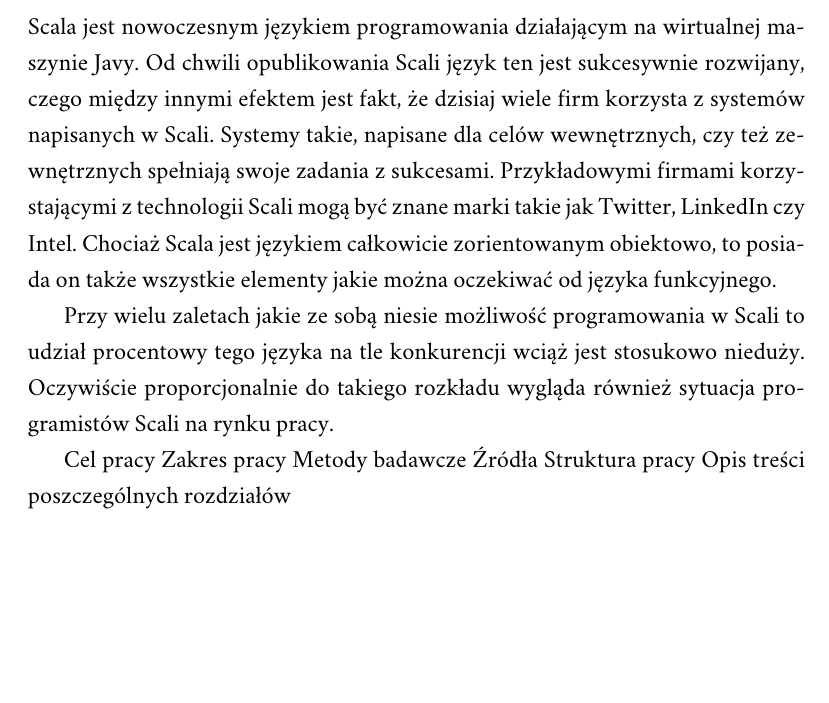
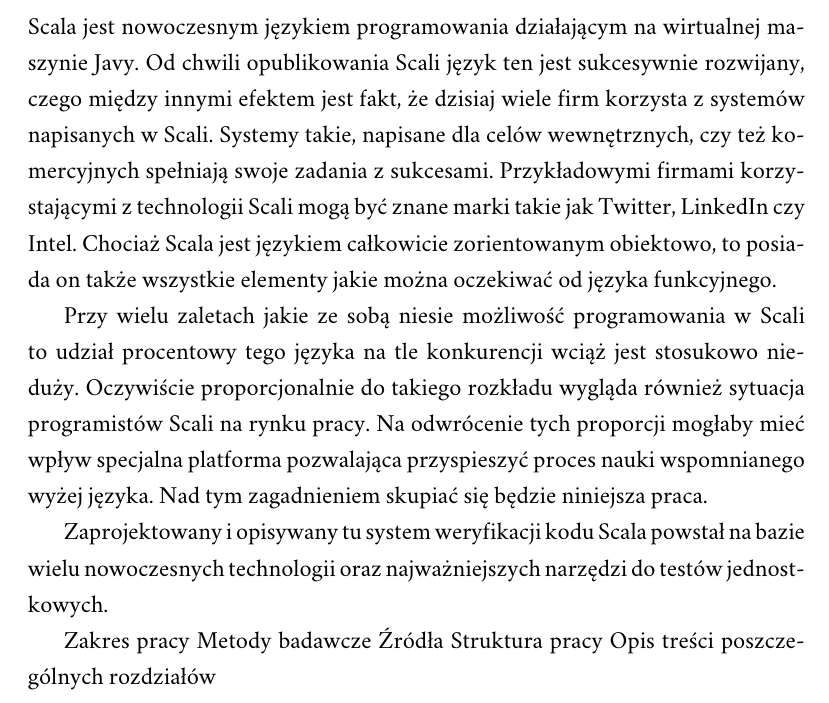
Before and after one commit to dsawa/master-thesis, a LaTeX document (magisterka.tex): part of page 5 of 15, cut so that both start at the same text, the shorter picture padded with empty space. Compiled offline with XeLaTeX; a missing font is replaced by an installed copy or a similar font.

Commit message:
kilka slow na dzis wieczor

```diff
--- a/magisterka.tex
+++ b/magisterka.tex
@@ -42,13 +42,12 @@ systemu pozwalającego na automatyzację kontroli jakości kodu.
 \maketitle
 %
 % wstęp
-\introduction
+\introduction Scala jest nowoczesnym językiem programowania działającym na wirtualnej maszynie Javy. Od chwili opublikowania Scali język ten jest sukcesywnie rozwijany, czego między innymi efektem jest fakt, że dzisiaj wiele firm korzysta z systemów napisanych w Scali. Systemy takie, napisane dla celów wewnętrznych, czy też komercyjnych spełniają swoje zadania z sukcesami. Przykładowymi firmami korzystającymi z technologii Scali mogą być znane marki takie jak Twitter, LinkedIn czy Intel. Chociaż Scala jest językiem całkowicie zorientowanym obiektowo, to posiada on także wszystkie elementy jakie można oczekiwać od języka funkcyjnego.
 
-Scala jest nowoczesnym językiem programowania działającym na wirtualnej maszynie Javy. Od chwili opublikowania Scali język ten jest sukcesywnie rozwijany, czego między innymi efektem jest fakt, że dzisiaj wiele firm korzysta z systemów napisanych w Scali. Systemy takie, napisane dla celów wewnętrznych, czy też zewnętrznych spełniają swoje zadania z sukcesami. Przykładowymi firmami korzystającymi z technologii Scali mogą być znane marki takie jak Twitter, LinkedIn czy Intel. Chociaż Scala jest językiem całkowicie zorientowanym obiektowo, to posiada on także wszystkie elementy jakie można oczekiwać od języka funkcyjnego.
+Przy wielu zaletach jakie ze sobą niesie możliwość programowania w Scali to udział procentowy tego języka na tle konkurencji wciąż jest stosukowo nieduży. Oczywiście proporcjonalnie do takiego rozkładu wygląda również sytuacja programistów Scali na rynku pracy. Na odwrócenie tych proporcji mogłaby mieć wpływ specjalna platforma pozwalająca  przyspieszyć proces nauki wspomnianego wyżej języka. Nad tym zagadnieniem skupiać się będzie niniejsza praca.
 
-Przy wielu zaletach jakie ze sobą niesie możliwość programowania w Scali to udział procentowy tego języka na tle konkurencji wciąż jest stosukowo nieduży. Oczywiście proporcjonalnie do takiego rozkładu wygląda również sytuacja programistów Scali na rynku pracy.
+Zaprojektowany i opisywany tu system weryfikacji kodu Scala powstał na bazie wielu nowoczesnych technologii oraz najważniejszych narzędzi do testów jednostkowych.
 
-Cel pracy
 Zakres pracy
 Metody badawcze
 Źródła
```
